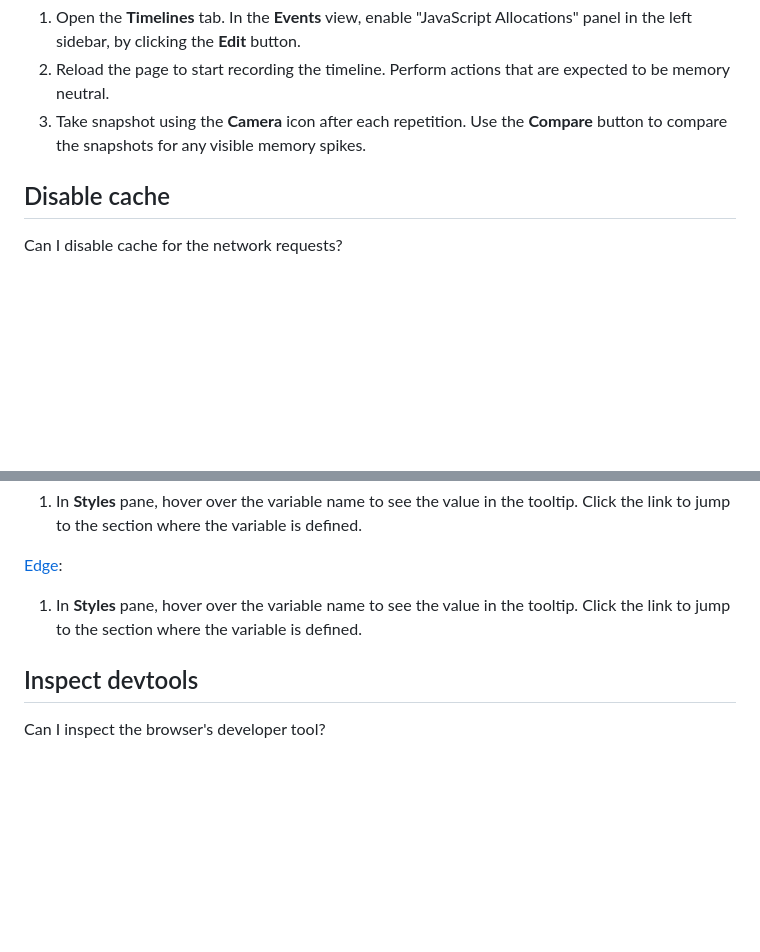
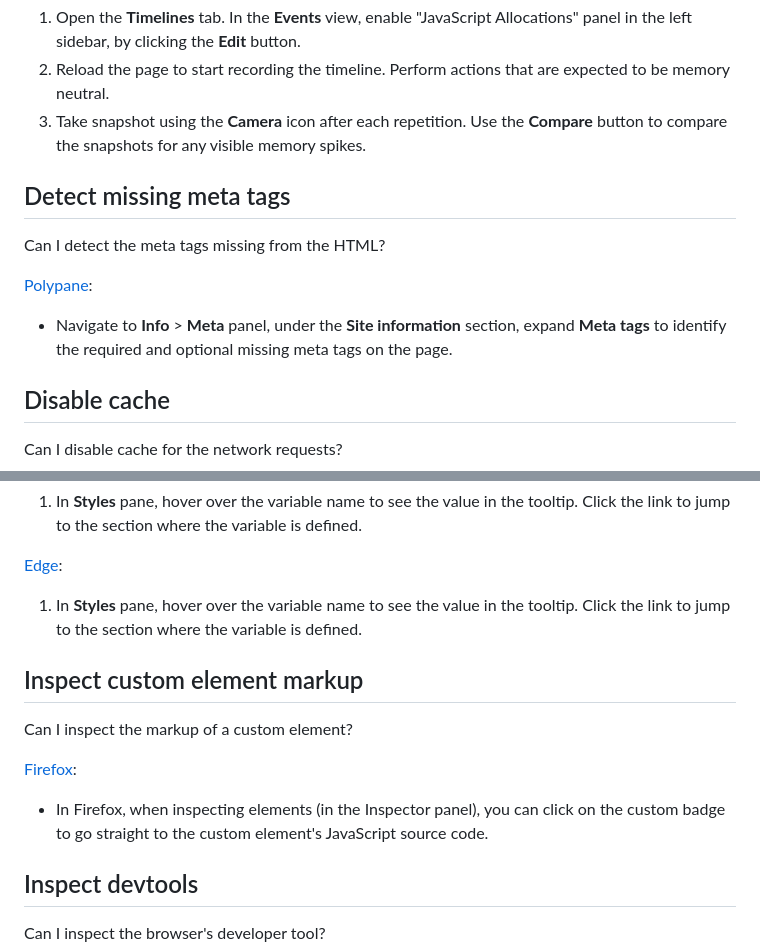
Before and after one commit to pankajparashar/canidev.tools, a Markdown page: README.md, 2 parts joined by grey strips. Drawn GitHub-style; blank space fills up the shorter version.

```diff
--- a/README.md
+++ b/README.md
@@ -751,6 +751,12 @@ Can I detect memory leaks in my web app using devtools?
 3. Take snapshot using the **Camera** icon after each repetition. Use the **Compare** button to compare the snapshots for any visible memory spikes.
 
 
+## Detect missing meta tags
+Can I detect the meta tags missing from the HTML?
+
+[Polypane](https://canidev.tools/detect-missing-meta-tags/polypane):
+- Navigate to **Info** > **Meta** panel, under the **Site information** section, expand **Meta tags** to identify the required and optional missing meta tags on the page.
+
 ## Disable cache
 Can I disable cache for the network requests?
 
@@ -1774,6 +1780,12 @@ Can I inspect CSS variables?
 [Edge](https://canidev.tools/inspect-css-vars/edge):
 1. In **Styles** pane, hover over the variable name to see the value in the tooltip. Click the link to jump to the section where the variable is defined.
 
+
+## Inspect custom element markup
+Can I inspect the markup of a custom element?
+
+[Firefox](https://canidev.tools/inspect-custom-element-markup/firefox):
+- In Firefox, when inspecting elements (in the Inspector panel), you can click on the custom badge to go straight to the custom element's JavaScript source code.
 
 ## Inspect devtools
 Can I inspect the browser's developer tool?
```
